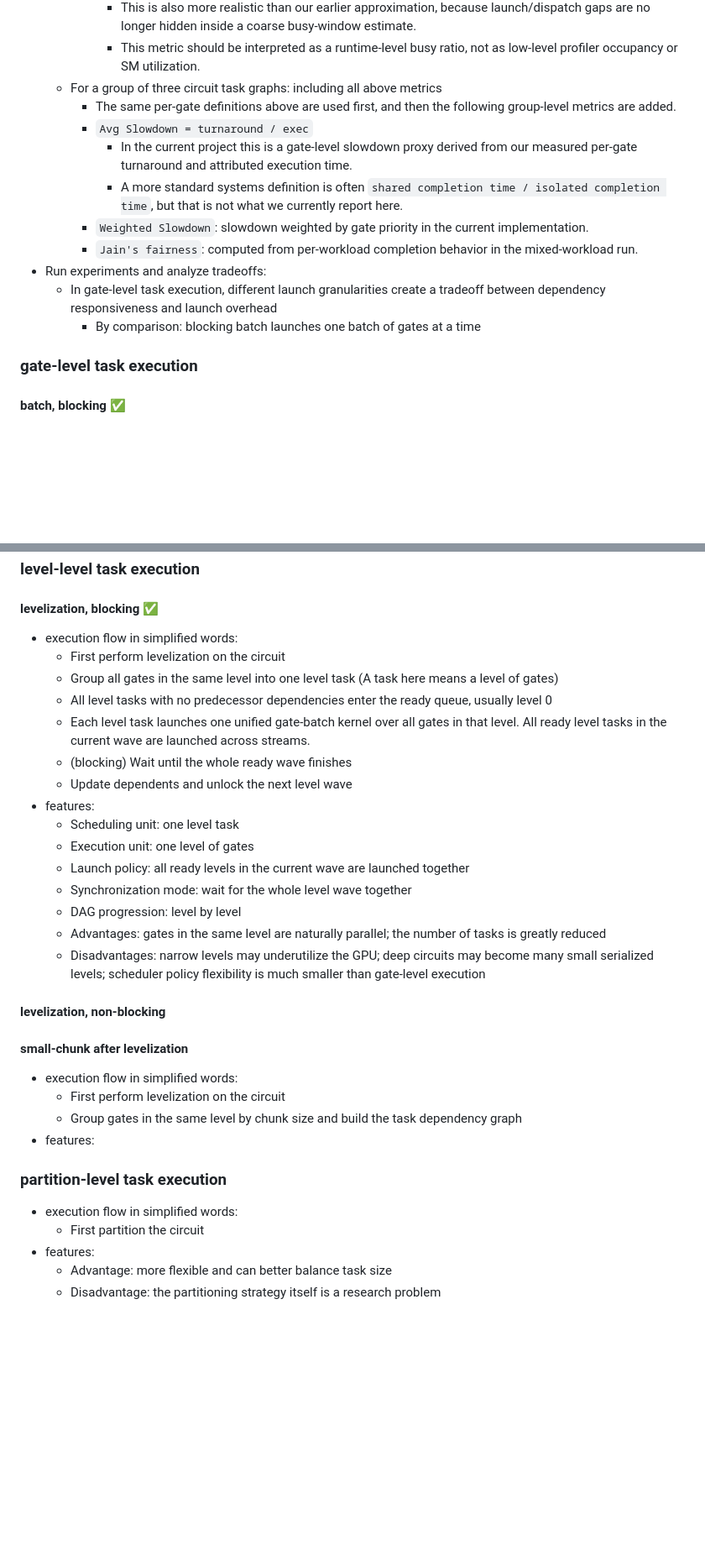
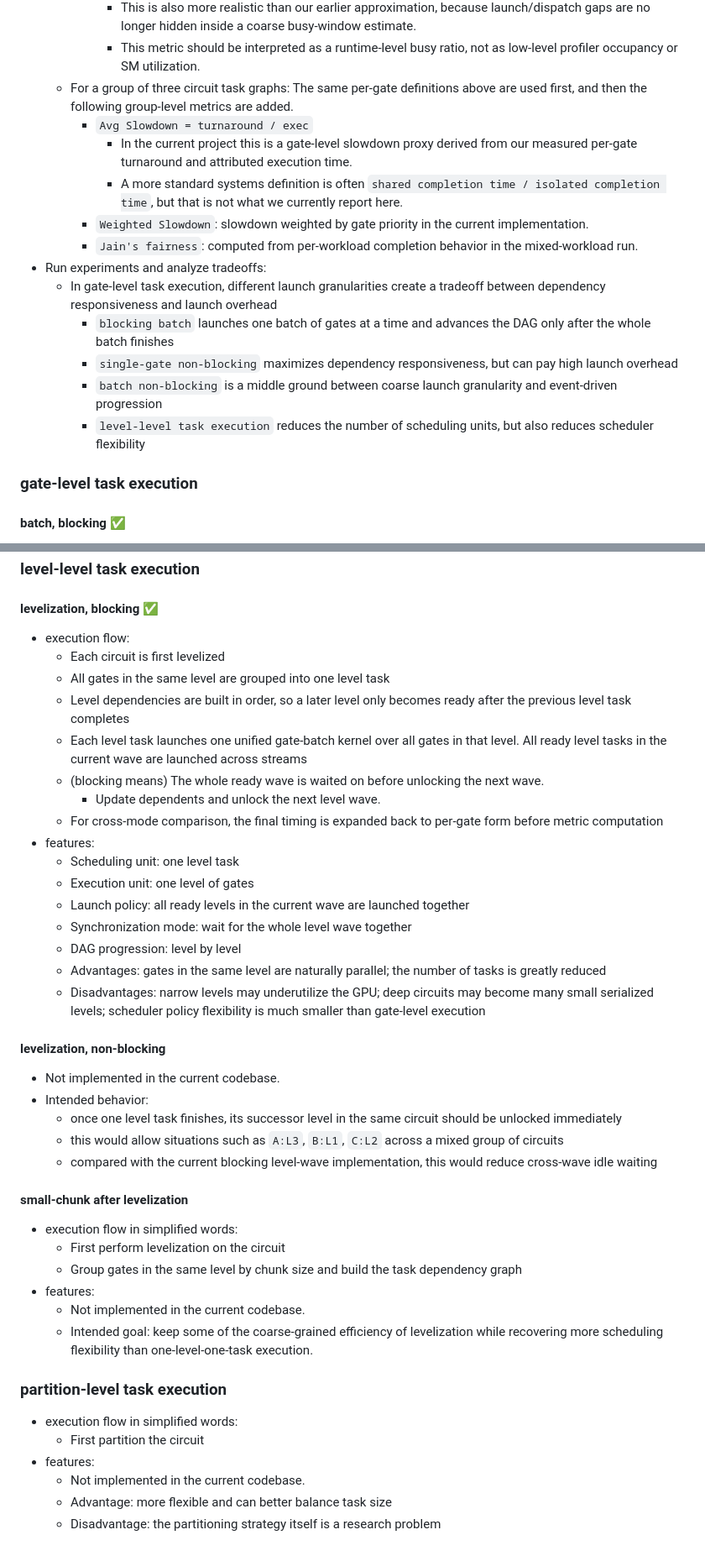
Before and after one commit to Yuanbao2000/CS757_FinalProject, a Markdown page: README.md, 2 parts joined by grey strips. Shown at 84% size. Drawn GitHub-style; blank space fills up the shorter version.

```diff
--- a/README.md
+++ b/README.md
@@ -47,8 +55,7 @@ make clean: clear up build artifacts
       - This is more strict than summing per-stream durations, because summed durations can exceed makespan when streams overlap.
       - This is also more realistic than our earlier approximation, because launch/dispatch gaps are no longer hidden inside a coarse busy-window estimate.
       - This metric should be interpreted as a runtime-level busy ratio, not as low-level profiler occupancy or SM utilization.
-  - For a group of three circuit task graphs: including all above metrics
-    - The same per-gate definitions above are used first, and then the following group-level metrics are added.
+  - For a group of three circuit task graphs: The same per-gate definitions above are used first, and then the following group-level metrics are added.
     - `Avg Slowdown = turnaround / exec`
       - In the current project this is a gate-level slowdown proxy derived from our measured per-gate turnaround and attributed execution time.
       - A more standard systems definition is often `shared completion time / isolated completion time`, but that is not what we currently report here.
@@ -56,7 +63,10 @@ make clean: clear up build artifacts
     - `Jain's fairness`: computed from per-workload completion behavior in the mixed-workload run.
 - Run experiments and analyze tradeoffs:
   - In gate-level task execution, different launch granularities create a tradeoff between dependency responsiveness and launch overhead
-    - By comparison: blocking batch launches one batch of gates at a time
+    - `blocking batch` launches one batch of gates at a time and advances the DAG only after the whole batch finishes
+    - `single-gate non-blocking` maximizes dependency responsiveness, but can pay high launch overhead
+    - `batch non-blocking` is a middle ground between coarse launch granularity and event-driven progression
+    - `level-level task execution` reduces the number of scheduling units, but also reduces scheduler flexibility
 
 ### gate-level task execution
 #### batch, blocking  ✅
@@ -144,13 +165,14 @@ make clean: clear up build artifacts
 ### level-level task execution
 
 #### levelization, blocking ✅
-- execution flow in simplified words:
-  - First perform levelization on the circuit
-  - Group all gates in the same level into one level task (A task here means a level of gates)
-  - All level tasks with no predecessor dependencies enter the ready queue, usually level 0
-  - Each level task launches one unified gate-batch kernel over all gates in that level. All ready level tasks in the current wave are launched across streams.
-  - (blocking) Wait until the whole ready wave finishes
-  - Update dependents and unlock the next level wave
+- execution flow:
+  - Each circuit is first levelized
+  - All gates in the same level are grouped into one level task
+  - Level dependencies are built in order, so a later level only becomes ready after the previous level task completes
+  - Each level task launches one unified gate-batch kernel over all gates in that level. All ready level tasks in the current wave are launched across streams
+  - (blocking means) The whole ready wave is waited on before unlocking the next wave.
+    - Update dependents and unlock the next level wave.
+  - For cross-mode comparison, the final timing is expanded back to per-gate form before metric computation
 - features:
   - Scheduling unit: one level task
   - Execution unit: one level of gates
@@ -161,16 +183,24 @@ make clean: clear up build artifacts
   - Disadvantages: narrow levels may underutilize the GPU; deep circuits may become many small serialized levels; scheduler policy flexibility is much smaller than gate-level execution
 
 #### levelization, non-blocking
+- Not implemented in the current codebase.
+- Intended behavior:
+  - once one level task finishes, its successor level in the same circuit should be unlocked immediately
+  - this would allow situations such as `A:L3`, `B:L1`, `C:L2` across a mixed group of circuits
+  - compared with the current blocking level-wave implementation, this would reduce cross-wave idle waiting
 
 #### small-chunk after levelization
 - execution flow in simplified words:
   - First perform levelization on the circuit
   - Group gates in the same level by chunk size and build the task dependency graph
 - features:
+  - Not implemented in the current codebase.
+  - Intended goal: keep some of the coarse-grained efficiency of levelization while recovering more scheduling flexibility than one-level-one-task execution.
 
 ### partition-level task execution
 - execution flow in simplified words:
   - First partition the circuit
 - features:
+  - Not implemented in the current codebase.
   - Advantage: more flexible and can better balance task size
   - Disadvantage: the partitioning strategy itself is a research problem
```
Also changed, not shown: other parts of README.md (+45 -26 lines).
